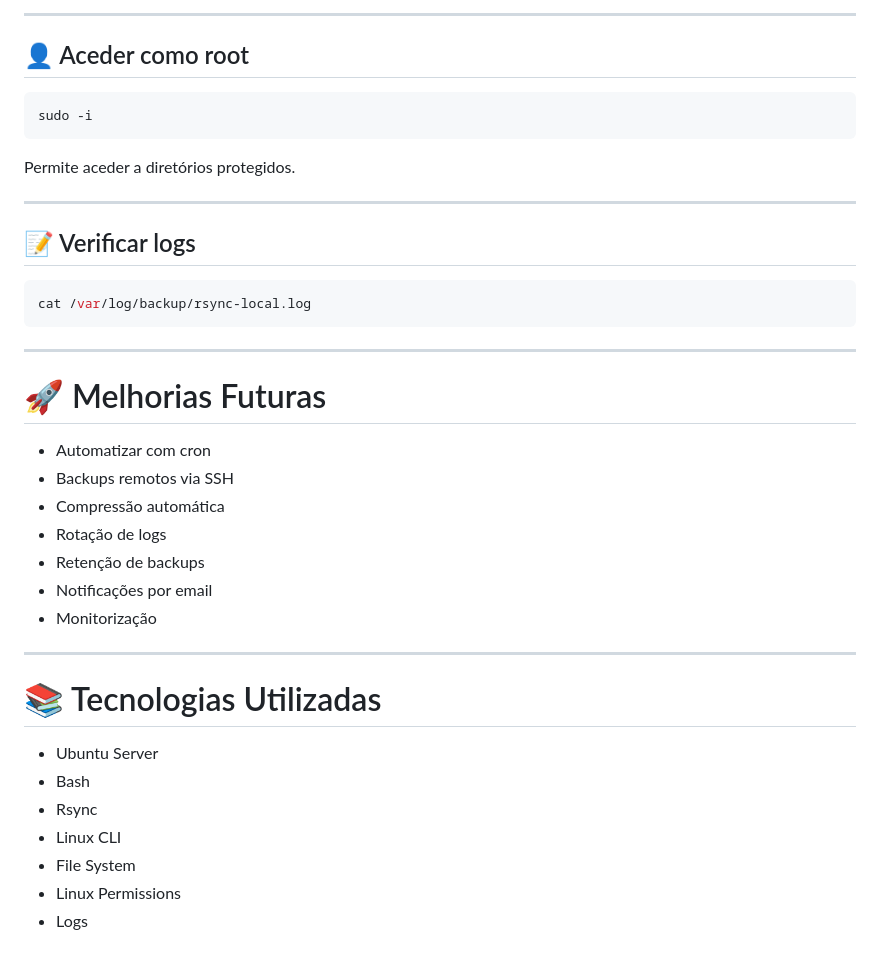
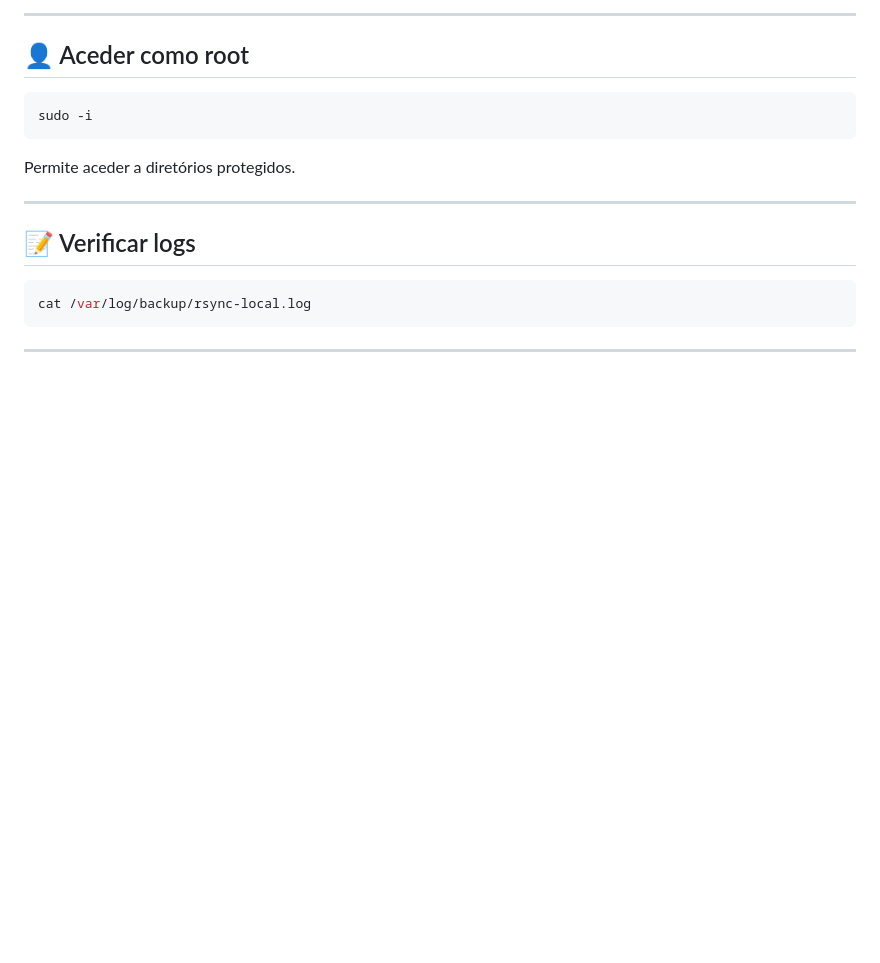
Before and after one commit to LuisAzevedoGit/Projetos, a Markdown page: 1-Bash Scripting/3- Backups/readme.md, the part around the change. GitHub-like rendering; blank space fills up the shorter version.

````diff
--- a/1-Bash Scripting/3- Backups/readme.md
+++ b/1-Bash Scripting/3- Backups/readme.md
@@ -309,25 +309,3 @@ cat /var/log/backup/rsync-local.log
 ```
 
 ---
-
-# 🚀 Melhorias Futuras
-
-- Automatizar com cron
-- Backups remotos via SSH
-- Compressão automática
-- Rotação de logs
-- Retenção de backups
-- Notificações por email
-- Monitorização
-
----
-
-# 📚 Tecnologias Utilizadas
-
-- Ubuntu Server
-- Bash
-- Rsync
-- Linux CLI
-- File System
-- Linux Permissions
-- Logs
````
